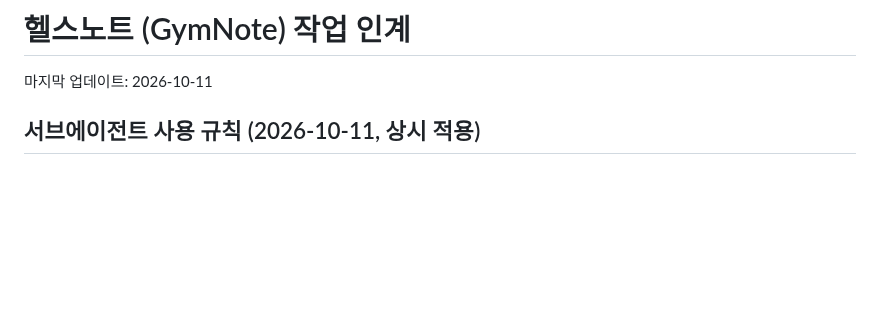
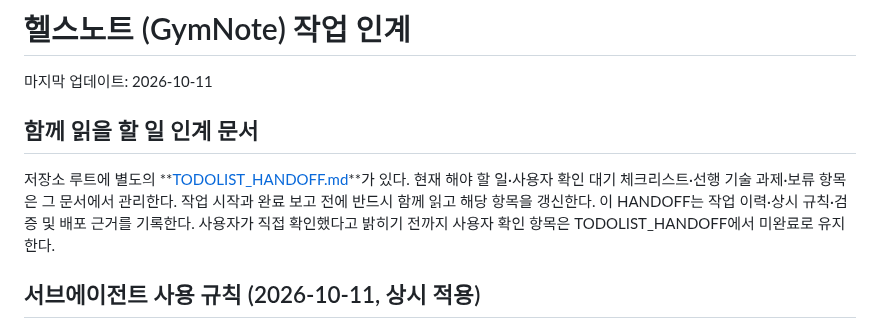
Before and after one commit to iasanullweb-maker/GymNote, a Markdown page: HANDOFF.md, the part around the change. Drawn GitHub-style; blank space fills up the shorter version.

Commit message:
docs: highlight todolist handoff at top of handoff

```diff
--- a/HANDOFF.md
+++ b/HANDOFF.md
@@ -1,6 +1,10 @@
 # 헬스노트 (GymNote) 작업 인계
 
 마지막 업데이트: 2026-10-11
+
+## 함께 읽을 할 일 인계 문서
+
+저장소 루트에 별도의 **[TODOLIST_HANDOFF.md](TODOLIST_HANDOFF.md)**가 있다. 현재 해야 할 일·사용자 확인 대기 체크리스트·선행 기술 과제·보류 항목은 그 문서에서 관리한다. 작업 시작과 완료 보고 전에 반드시 함께 읽고 해당 항목을 갱신한다. 이 HANDOFF는 작업 이력·상시 규칙·검증 및 배포 근거를 기록한다. 사용자가 직접 확인했다고 밝히기 전까지 사용자 확인 항목은 TODOLIST_HANDOFF에서 미완료로 유지한다.
 
 ## 서브에이전트 사용 규칙 (2026-10-11, 상시 적용)
 
```
